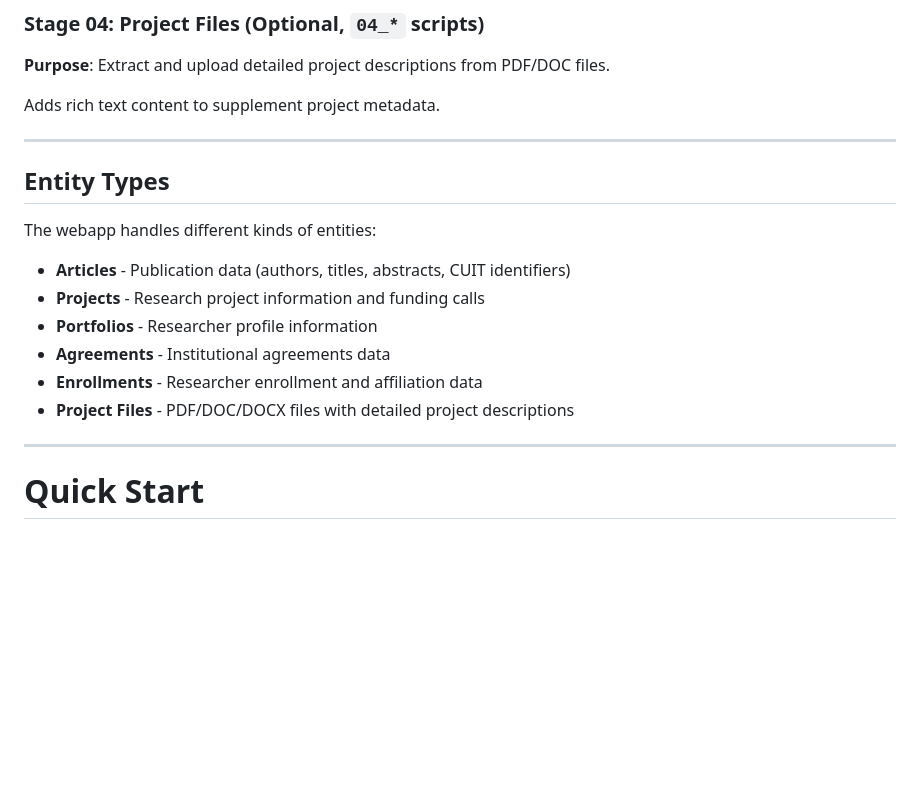
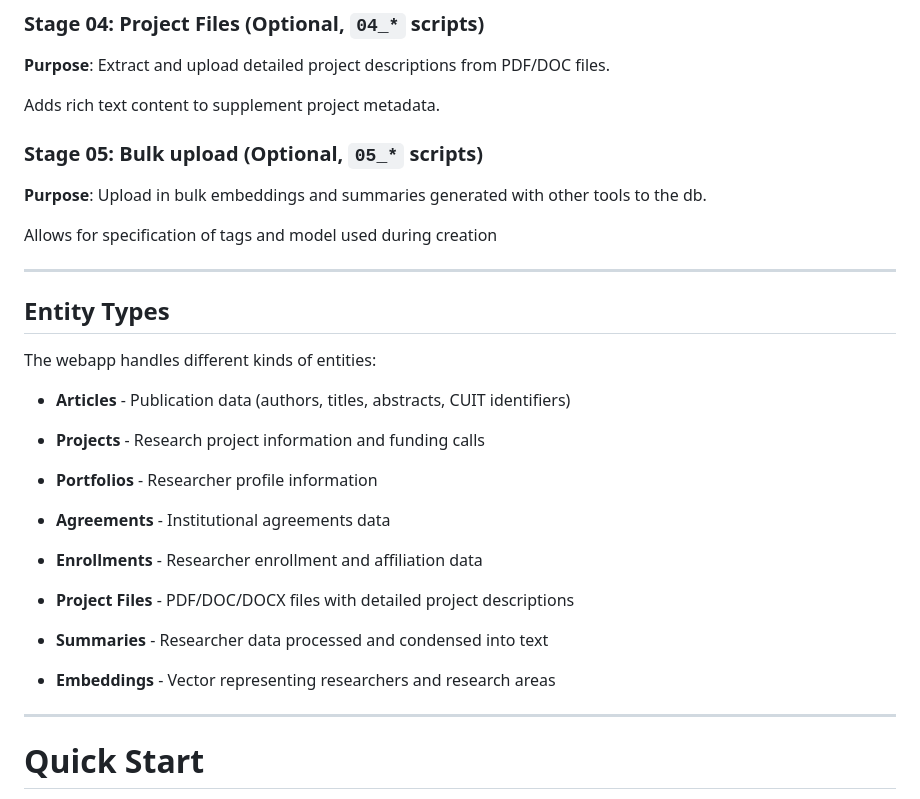
Before and after one commit to sivt-famaf/mapa-ciencia-unc, a Markdown page: scripts/README.md, the part around the change printed below. Drawn GitHub-style; blank space fills up the shorter version.

```diff
--- a/scripts/README.md
+++ b/scripts/README.md
@@ -58,6 +58,14 @@ The web application reads directly from MongoDB to display researchers, articles
 
 Adds rich text content to supplement project metadata.
 
+### Stage 05: Bulk upload (Optional, `05_*` scripts)
+
+**Purpose**: Upload in bulk embeddings and summaries generated with
+other tools to the db.
+
+Allows for specification of tags and model used during creation
+
+
 ---
 
 ## Entity Types
@@ -70,6 +78,9 @@ The webapp handles different kinds of entities:
 - **Agreements** - Institutional agreements data
 - **Enrollments** - Researcher enrollment and affiliation data
 - **Project Files** - PDF/DOC/DOCX files with detailed project descriptions
+
+- **Summaries** - Researcher data processed and condensed into text
+- **Embeddings** - Vector representing researchers and research areas
 
 ---
 
```
Also changed, not shown: other parts of scripts/README.md (+112 -5 lines).
